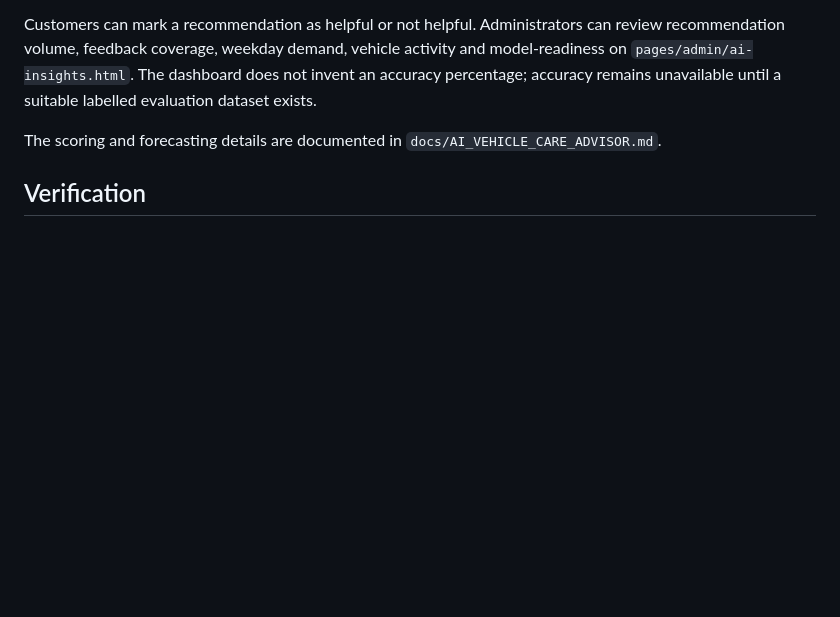
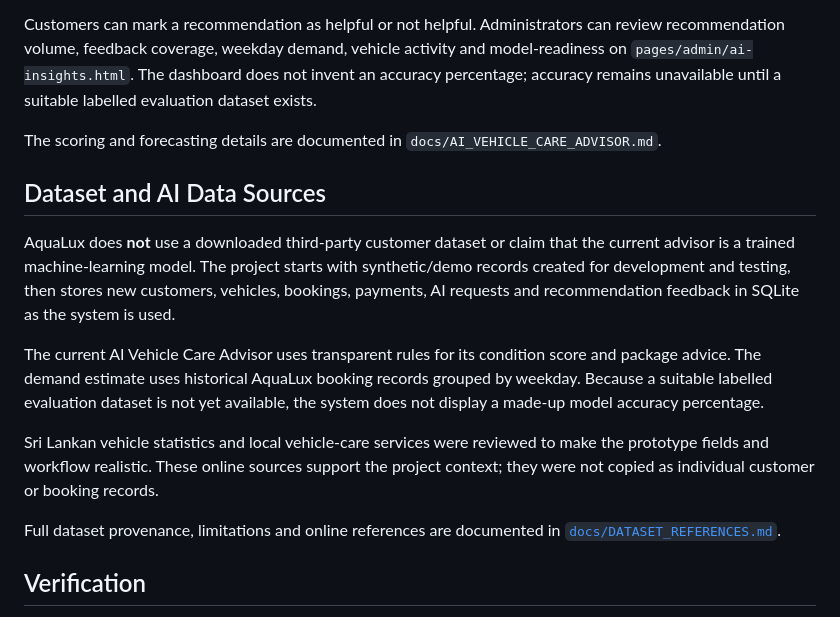
Before and after one commit to manujarathnayake2004/AquaLux-Vehicle-Wash-Center, a Markdown page: README.md, the part around the change. Drawn GitHub-style; blank space fills up the shorter version.

Commit message:
Link dataset provenance references from README

```diff
--- a/README.md
+++ b/README.md
@@ -110,6 +110,16 @@ suitable labelled evaluation dataset exists.
 The scoring and forecasting details are documented in
 `docs/AI_VEHICLE_CARE_ADVISOR.md`.
 
+## Dataset and AI Data Sources
+
+AquaLux does **not** use a downloaded third-party customer dataset or claim that the current advisor is a trained machine-learning model. The project starts with synthetic/demo records created for development and testing, then stores new customers, vehicles, bookings, payments, AI requests and recommendation feedback in SQLite as the system is used.
+
+The current AI Vehicle Care Advisor uses transparent rules for its condition score and package advice. The demand estimate uses historical AquaLux booking records grouped by weekday. Because a suitable labelled evaluation dataset is not yet available, the system does not display a made-up model accuracy percentage.
+
+Sri Lankan vehicle statistics and local vehicle-care services were reviewed to make the prototype fields and workflow realistic. These online sources support the project context; they were not copied as individual customer or booking records.
+
+Full dataset provenance, limitations and online references are documented in [`docs/DATASET_REFERENCES.md`](docs/DATASET_REFERENCES.md).
+
 ## Verification
 
 After installing the requirements, run `python tests/test_system.py` from the
```
